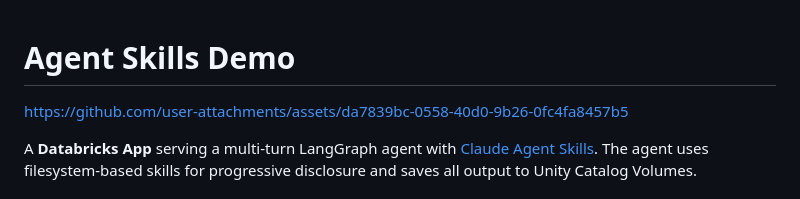
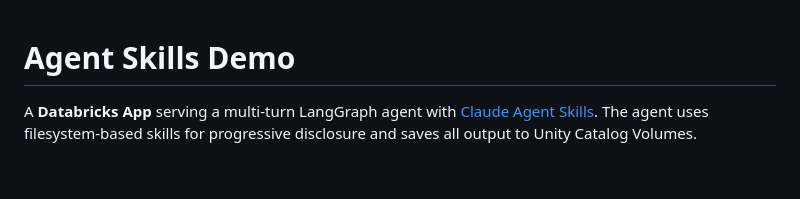
Before and after one commit to btbeal-db/agent-skills-demo, a Markdown page: README.md, the part around the change. Rendered like a GitHub page; blank space fills up the shorter version.

```diff
--- a/README.md
+++ b/README.md
@@ -1,6 +1,4 @@
 # Agent Skills Demo
-
-https://github.com/user-attachments/assets/da7839bc-0558-40d0-9b26-0fc4fa8457b5
 
 A **Databricks App** serving a multi-turn LangGraph agent with [Claude Agent Skills](https://platform.claude.com/docs/en/agents-and-tools/agent-skills/overview). The agent uses filesystem-based skills for progressive disclosure and saves all output to Unity Catalog Volumes.
 
```
